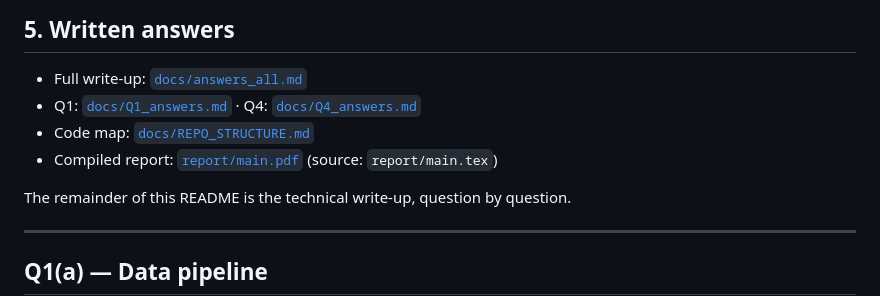
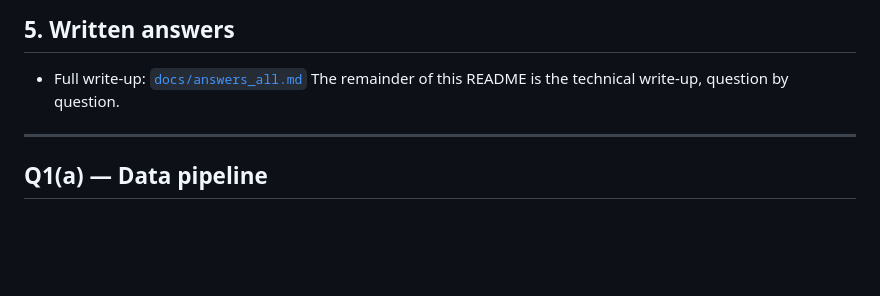
Before and after one commit to AravindhSriramKumar/CS6886_MobilnetV2_Compression, a Markdown page: README.md, the part around the change. GitHub-like rendering; blank space fills up the shorter version.

```diff
--- a/README.md
+++ b/README.md
@@ -124,10 +124,6 @@ batches, batch size, workers, device, output paths).
 ## 5. Written answers
 
 - Full write-up: [`docs/answers_all.md`](docs/answers_all.md)
-- Q1: [`docs/Q1_answers.md`](docs/Q1_answers.md) · Q4: [`docs/Q4_answers.md`](docs/Q4_answers.md)
-- Code map: [`docs/REPO_STRUCTURE.md`](docs/REPO_STRUCTURE.md)
-- Compiled report: [`report/main.pdf`](report/main.pdf) (source: `report/main.tex`)
-
 The remainder of this README is the technical write-up, question by question.
 
 ---
```
